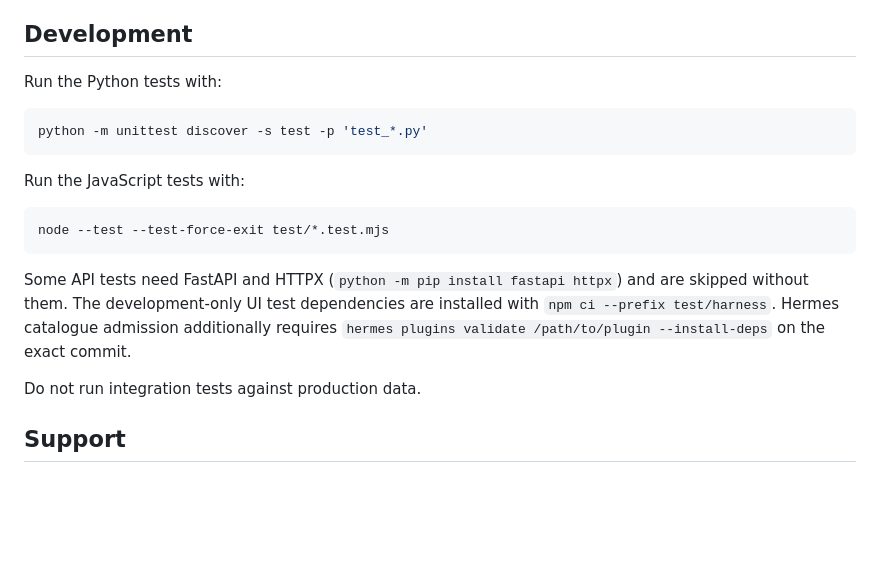
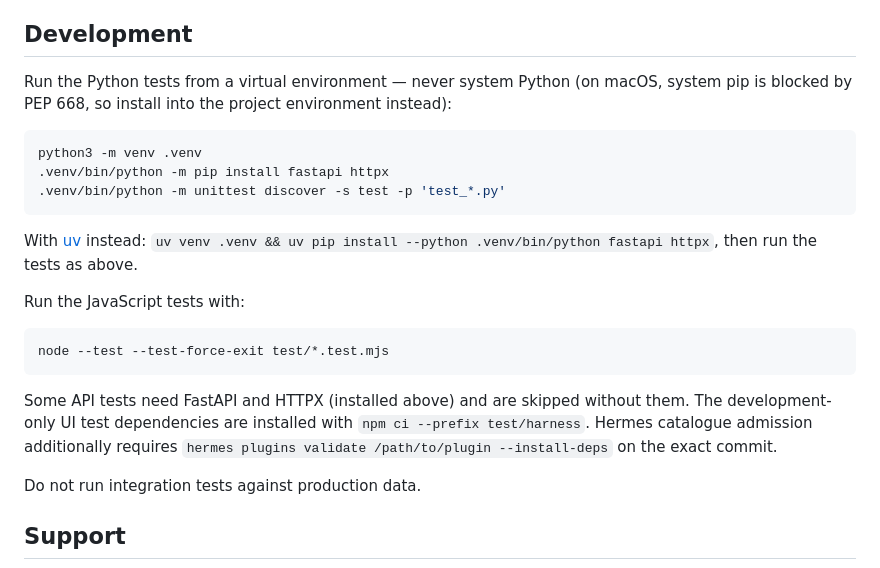
Before and after one commit to WolfMark-Ltd/spendsense, a Markdown page: README.md, the part around the change. Drawn GitHub-style; blank space fills up the shorter version.

Commit message:
Document venv-first Python setup in README
System pip is blocked on macOS (PEP 668) and Homebrew formulae are not importable, so lead with project-environment setup for both stdlib venv and uv.

````diff
--- a/README.md
+++ b/README.md
@@ -126,11 +126,15 @@ Unpriced usage is reported as unpriced. Unknown is never shown as zero, and know
 
 ## Development
 
-Run the Python tests with:
+Run the Python tests from a virtual environment — never system Python (on macOS, system pip is blocked by PEP 668, so install into the project environment instead):
 
 ```bash
-python -m unittest discover -s test -p 'test_*.py'
+python3 -m venv .venv
+.venv/bin/python -m pip install fastapi httpx
+.venv/bin/python -m unittest discover -s test -p 'test_*.py'
 ```
+
+With [uv](https://docs.astral.sh/uv/) instead: `uv venv .venv && uv pip install --python .venv/bin/python fastapi httpx`, then run the tests as above.
 
 Run the JavaScript tests with:
 
@@ -138,7 +142,7 @@ Run the JavaScript tests with:
 node --test --test-force-exit test/*.test.mjs
 ```
 
-Some API tests need FastAPI and HTTPX (`python -m pip install fastapi httpx`) and are skipped without them. The development-only UI test dependencies are installed with `npm ci --prefix test/harness`. Hermes catalogue admission additionally requires `hermes plugins validate /path/to/plugin --install-deps` on the exact commit.
+Some API tests need FastAPI and HTTPX (installed above) and are skipped without them. The development-only UI test dependencies are installed with `npm ci --prefix test/harness`. Hermes catalogue admission additionally requires `hermes plugins validate /path/to/plugin --install-deps` on the exact commit.
 
 Do not run integration tests against production data.
 
````
